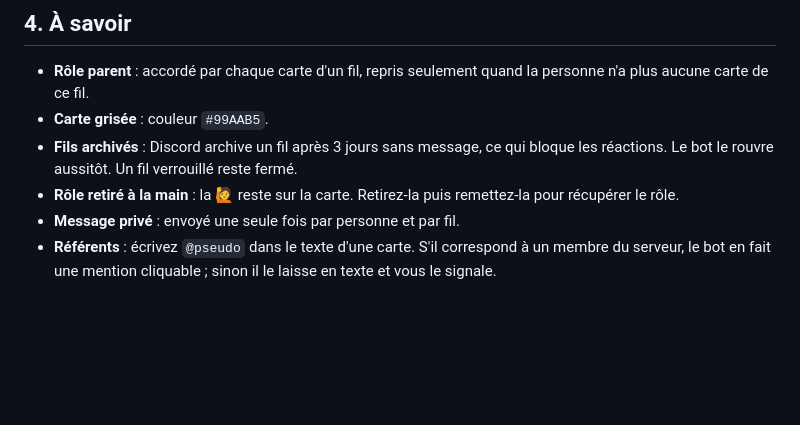
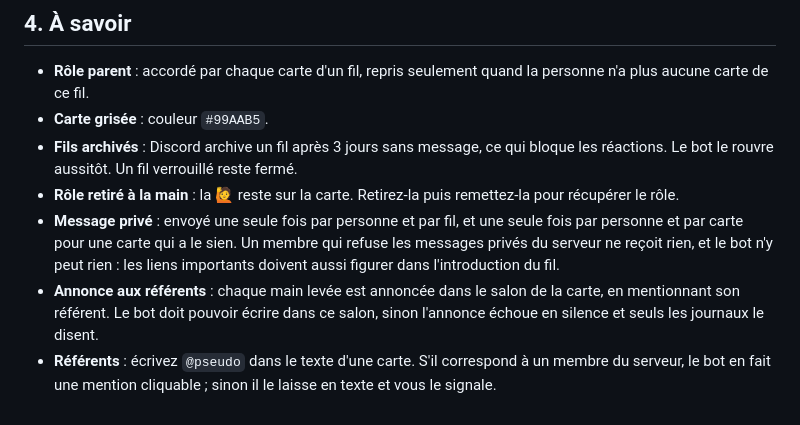
Before and after one commit to Romain-Deleglise/Bot-PauseIA-Animation---Integration-membres-Discord, a Markdown page: docs/guide.md, the part around one of its changes. Rendered like a GitHub page; blank space fills up the shorter version.

```diff
--- a/docs/guide.md
+++ b/docs/guide.md
@@ -87,5 +99,11 @@ en privé.
 - **Carte grisée** : couleur `#99AAB5`.
 - **Fils archivés** : Discord archive un fil après 3 jours sans message, ce qui bloque les réactions. Le bot le rouvre aussitôt. Un fil verrouillé reste fermé.
 - **Rôle retiré à la main** : la 🙋 reste sur la carte. Retirez-la puis remettez-la pour récupérer le rôle.
-- **Message privé** : envoyé une seule fois par personne et par fil.
+- **Message privé** : envoyé une seule fois par personne et par fil, et une
+  seule fois par personne et par carte pour une carte qui a le sien. Un membre
+  qui refuse les messages privés du serveur ne reçoit rien, et le bot n'y peut
+  rien : les liens importants doivent aussi figurer dans l'introduction du fil.
+- **Annonce aux référents** : chaque main levée est annoncée dans le salon de la
+  carte, en mentionnant son référent. Le bot doit pouvoir écrire dans ce salon,
+  sinon l'annonce échoue en silence et seuls les journaux le disent.
 - **Référents** : écrivez `@pseudo` dans le texte d'une carte. S'il correspond à un membre du serveur, le bot en fait une mention cliquable ; sinon il le laisse en texte et vous le signale.
```
Also changed, not shown: other parts of docs/guide.md (+29 -17 lines).
